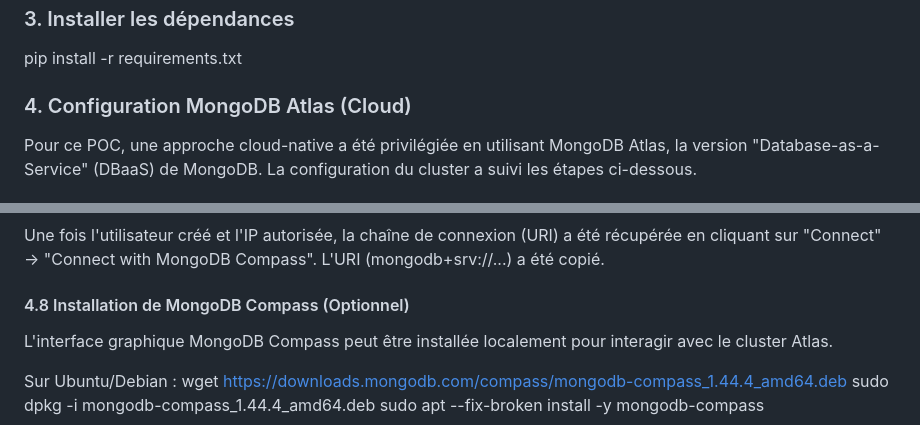
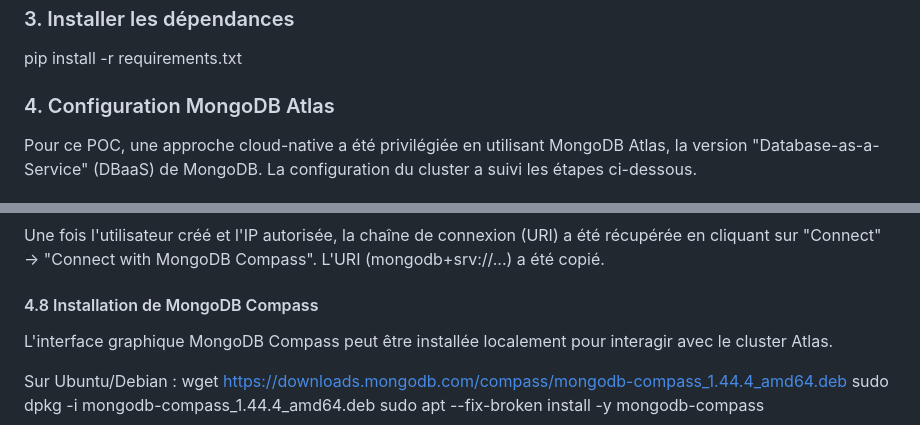
Before and after one commit to Rafi-Bettaieb/UberEats_mongodb, a Markdown page: README.md, 2 parts joined by grey strips. GitHub-like rendering.

```diff
--- a/README.md
+++ b/README.md
@@ -46,7 +46,7 @@ source venv/bin/activate
 ### 3. Installer les dépendances
 pip install -r requirements.txt
 
-### 4. Configuration MongoDB Atlas (Cloud)
+### 4. Configuration MongoDB Atlas
 
 Pour ce POC, une approche cloud-native a été privilégiée en utilisant MongoDB Atlas,
 la version "Database-as-a-Service" (DBaaS) de MongoDB. La configuration du cluster a
@@ -88,7 +88,7 @@ Une fois l'utilisateur créé et l'IP autorisée, la chaîne de connexion (URI)
 cliquant sur "Connect" → "Connect with MongoDB Compass". L'URI (mongodb+srv://...)
 a été copié.
 
-#### 4.8 Installation de MongoDB Compass (Optionnel)
+#### 4.8 Installation de MongoDB Compass
 L'interface graphique MongoDB Compass peut être installée localement pour interagir avec le cluster Atlas.
 
 Sur Ubuntu/Debian :
```
Also changed, not shown: other parts of README.md (+8 -0 lines).
